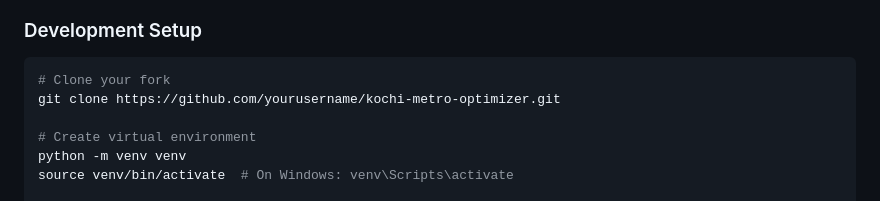
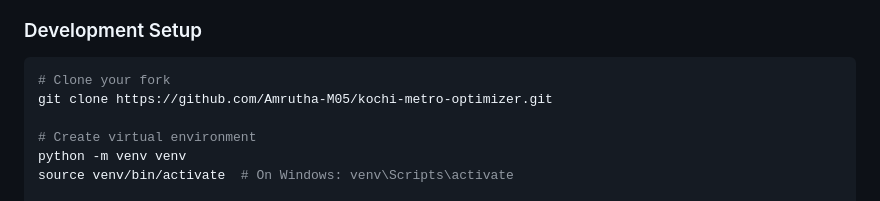
Before and after one commit to Amrutha-M05/kochi-metro-optimizer, a Markdown page: README.md, the part around the change. GitHub-like rendering.

````diff
--- a/README.md
+++ b/README.md
@@ -157,7 +157,7 @@ Contributions are welcome! Here's how you can help:
 
 ```bash
 # Clone your fork
-git clone https://github.com/yourusername/kochi-metro-optimizer.git
+git clone https://github.com/Amrutha-M05/kochi-metro-optimizer.git
 
 # Create virtual environment
 python -m venv venv
````
